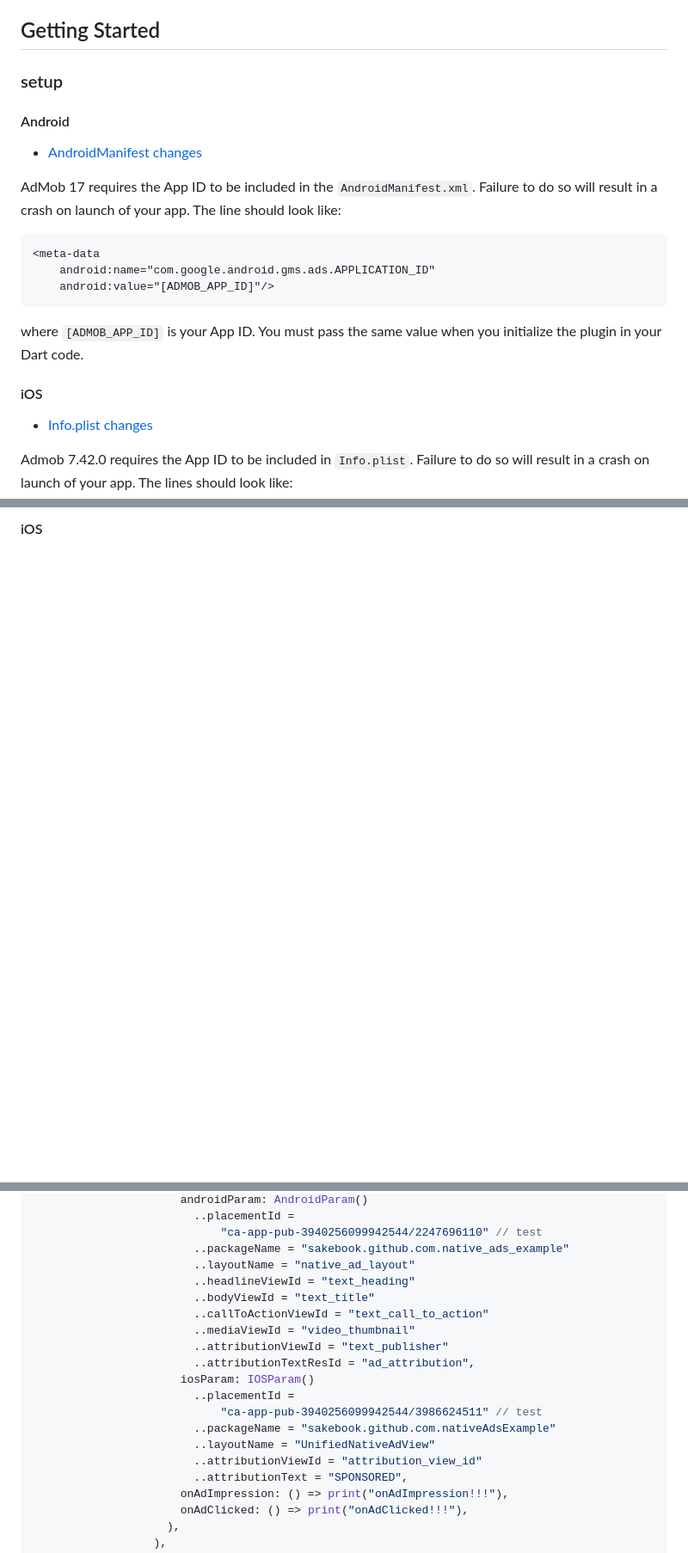
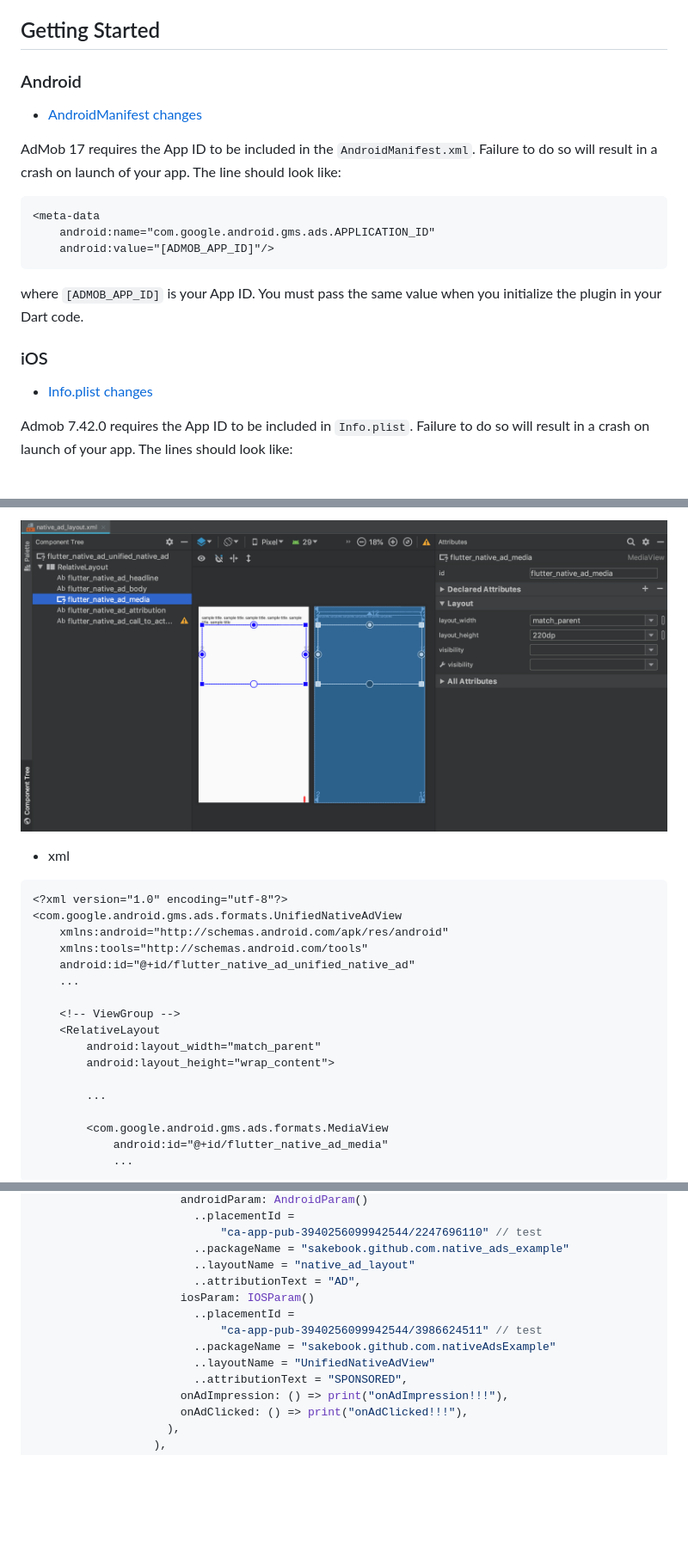
Before and after one commit to sakebook/flutter_native_ads, a Markdown page: README.md, 3 parts joined by grey strips. Shown at 86% size. GitHub-like rendering; pictures changed too: art/android_media_view.png; blank space fills up the shorter version.

````diff
--- a/README.md
+++ b/README.md
@@ -3,9 +3,7 @@
 Flutter native ads with PlatformView
 
 ## Getting Started
-### setup
-
-#### Android
+### Android
 - [AndroidManifest changes](https://developers.google.com/admob/android/quick-start#update_your_androidmanifestxml)
 
 AdMob 17 requires the App ID to be included in the `AndroidManifest.xml`. Failure
@@ -20,7 +18,7 @@ to do so will result in a crash on launch of your app.  The line should look lik
 where `[ADMOB_APP_ID]` is your App ID.  You must pass the same value when you
 initialize the plugin in your Dart code.
 
-#### iOS
+### iOS
 - [Info.plist changes](https://developers.google.com/admob/ios/quick-start#update_your_infoplist)
 
 Admob 7.42.0 requires the App ID to be included in `Info.plist`. Failure to do so will result in a crash on launch of your app. The lines should look like:
@@ -54,2 +52,25 @@ Please give any ID to each view.
 
-#### iOS
+![image](https://raw.githubusercontent.com/sakebook/flutter_native_ads/master/art/android_media_view.png)
+
+- xml
+
+```xml
+<?xml version="1.0" encoding="utf-8"?>
+<com.google.android.gms.ads.formats.UnifiedNativeAdView
+    xmlns:android="http://schemas.android.com/apk/res/android"
+    xmlns:tools="http://schemas.android.com/tools"
+    android:id="@+id/flutter_native_ad_unified_native_ad"
+    ...
+
+    <!-- ViewGroup -->
+    <RelativeLayout
+        android:layout_width="match_parent"
+        android:layout_height="wrap_content">
+
+        ...
+
+        <com.google.android.gms.ads.formats.MediaView
+            android:id="@+id/flutter_native_ad_media"
+            ...
+```
+
@@ -103,18 +130,12 @@ class MyApp extends StatelessWidget {
                             "ca-app-pub-3940256099942544/2247696110" // test
                         ..packageName = "sakebook.github.com.native_ads_example"
                         ..layoutName = "native_ad_layout"
-                        ..headlineViewId = "text_heading"
-                        ..bodyViewId = "text_title"
-                        ..callToActionViewId = "text_call_to_action"
-                        ..mediaViewId = "video_thumbnail"
-                        ..attributionViewId = "text_publisher"
-                        ..attributionTextResId = "ad_attribution",
+                        ..attributionText = "AD",
                       iosParam: IOSParam()
                         ..placementId =
                             "ca-app-pub-3940256099942544/3986624511" // test
                         ..packageName = "sakebook.github.com.nativeAdsExample"
                         ..layoutName = "UnifiedNativeAdView"
-                        ..attributionViewId = "attribution_view_id"
                         ..attributionText = "SPONSORED",
                       onAdImpression: () => print("onAdImpression!!!"),
                       onAdClicked: () => print("onAdClicked!!!"),
````
Also changed, not shown: other parts of README.md (+40 -7 lines), art/android_unified_native_ad_view.png (added), art/ios_attribution.png, art/ios_mapping.png (added), art/ios_media_view.png, art/ios_unified_native_ad_view.png, 1 other file.
